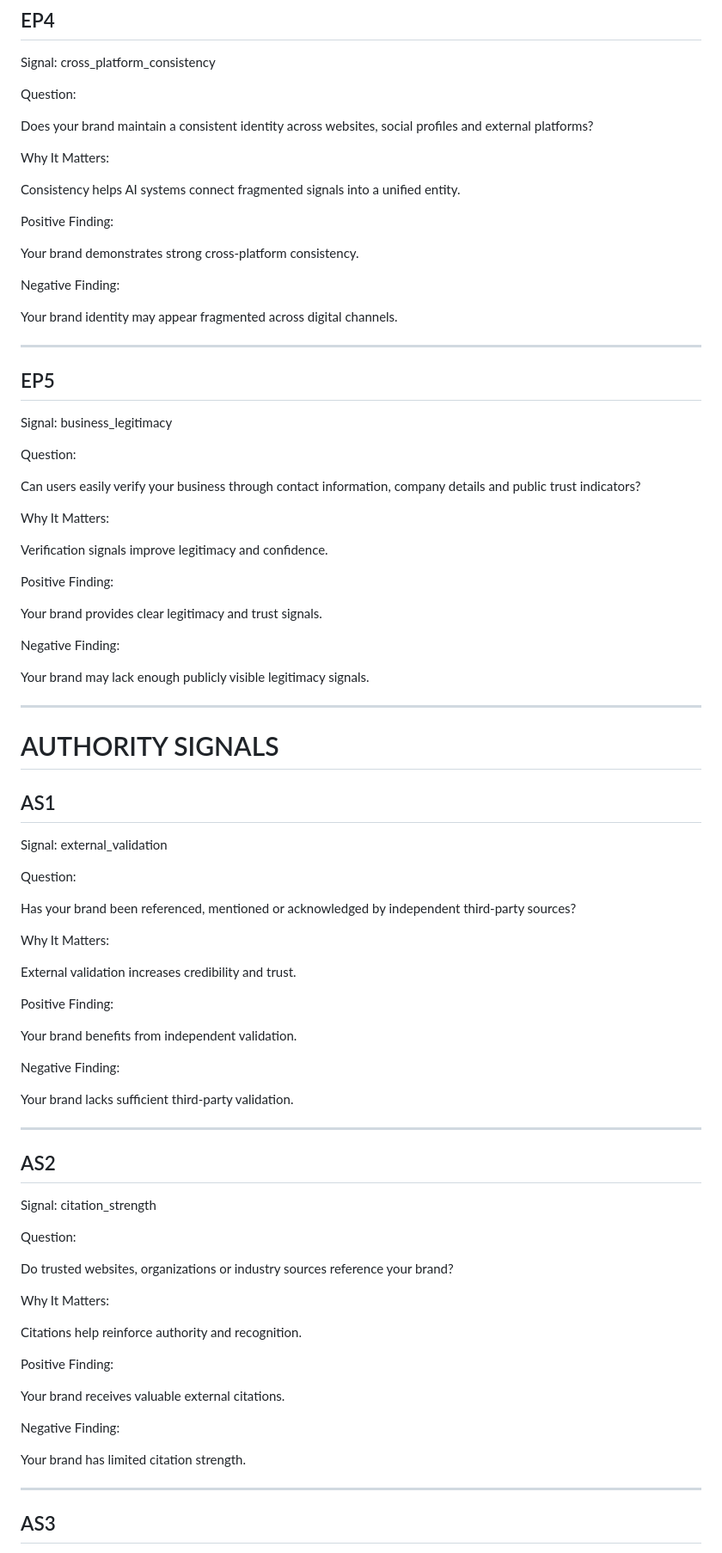
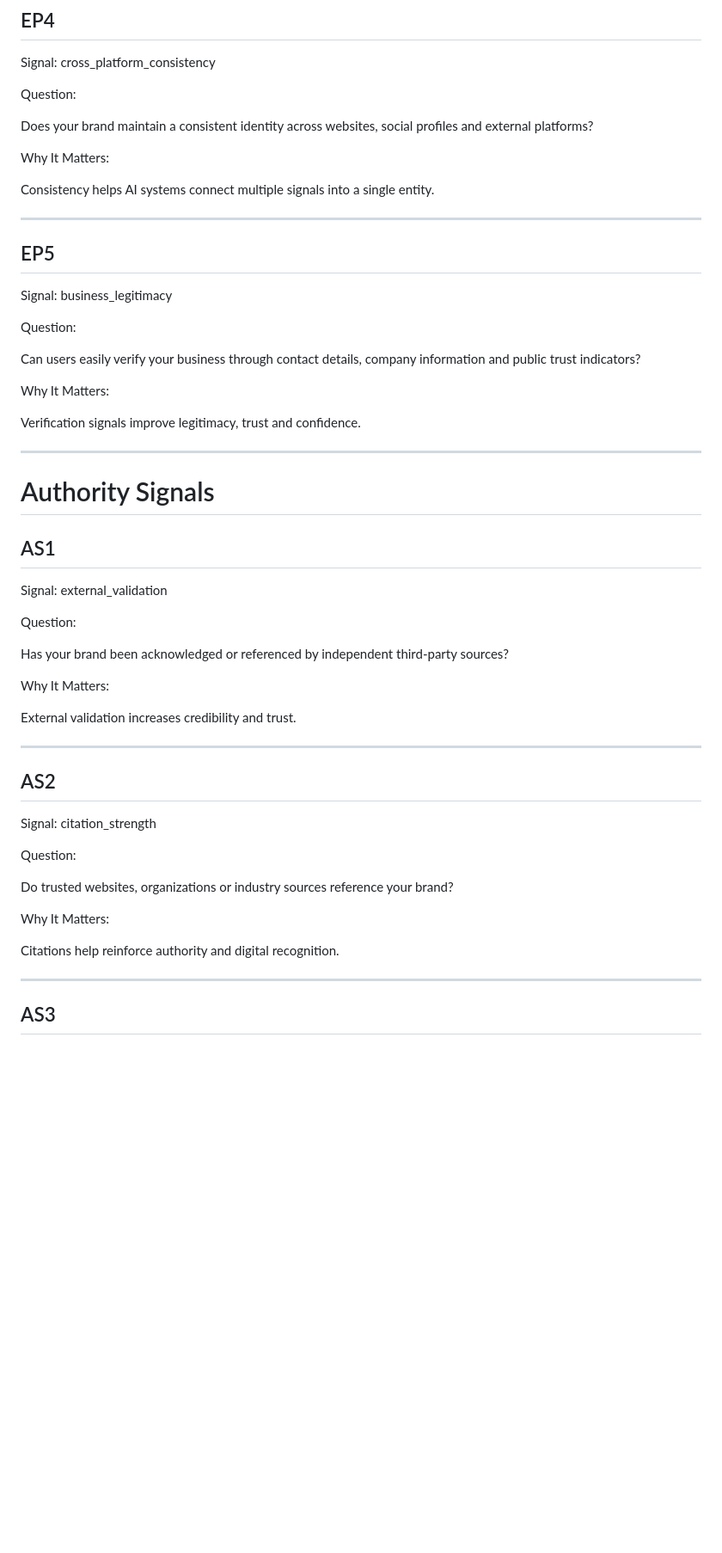
Before and after one commit to yusufads/DAM-Audit-Lite-MVP, a Markdown page: questions/question-bank.md, the part around one of its changes. Shown at 86% size. GitHub-like rendering; blank space fills up the shorter version.

```diff
--- a/questions/question-bank.md
+++ b/questions/question-bank.md
@@ -98,15 +73,7 @@ Does your brand maintain a consistent identity across websites, social profiles
 
 Why It Matters:
 
-Consistency helps AI systems connect fragmented signals into a unified entity.
-
-Positive Finding:
-
-Your brand demonstrates strong cross-platform consistency.
-
-Negative Finding:
-
-Your brand identity may appear fragmented across digital channels.
+Consistency helps AI systems connect multiple signals into a single entity.
 
 ---
 
@@ -117,23 +84,15 @@ business_legitimacy
 
 Question:
 
-Can users easily verify your business through contact information, company details and public trust indicators?
+Can users easily verify your business through contact details, company information and public trust indicators?
 
 Why It Matters:
 
-Verification signals improve legitimacy and confidence.
-
-Positive Finding:
-
-Your brand provides clear legitimacy and trust signals.
-
-Negative Finding:
-
-Your brand may lack enough publicly visible legitimacy signals.
+Verification signals improve legitimacy, trust and confidence.
 
 ---
 
-# AUTHORITY SIGNALS
+# Authority Signals
 
 ## AS1
 
@@ -142,19 +101,11 @@ external_validation
 
 Question:
 
-Has your brand been referenced, mentioned or acknowledged by independent third-party sources?
+Has your brand been acknowledged or referenced by independent third-party sources?
 
 Why It Matters:
 
 External validation increases credibility and trust.
-
-Positive Finding:
-
-Your brand benefits from independent validation.
-
-Negative Finding:
-
-Your brand lacks sufficient third-party validation.
 
 ---
 
@@ -169,15 +120,7 @@ Do trusted websites, organizations or industry sources reference your brand?
 
 Why It Matters:
 
-Citations help reinforce authority and recognition.
-
-Positive Finding:
-
-Your brand receives valuable external citations.
-
-Negative Finding:
-
-Your brand has limited citation strength.
+Citations help reinforce authority and digital recognition.
 
 ---
 
```
Also changed, not shown: other parts of questions/question-bank.md (+103 -84 lines).
